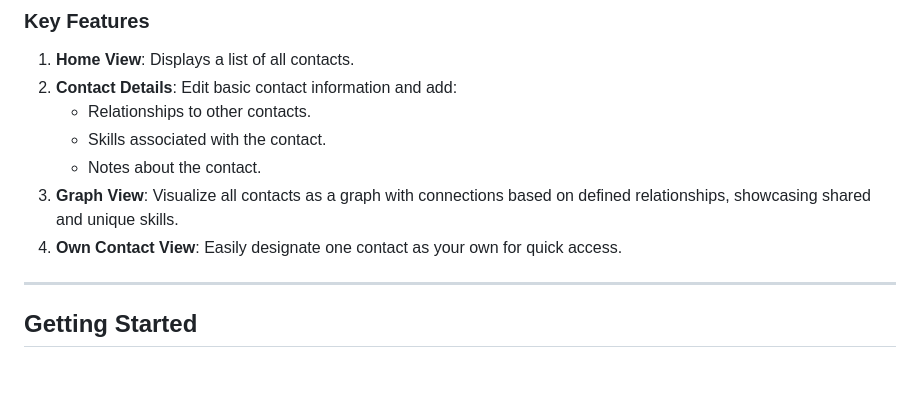
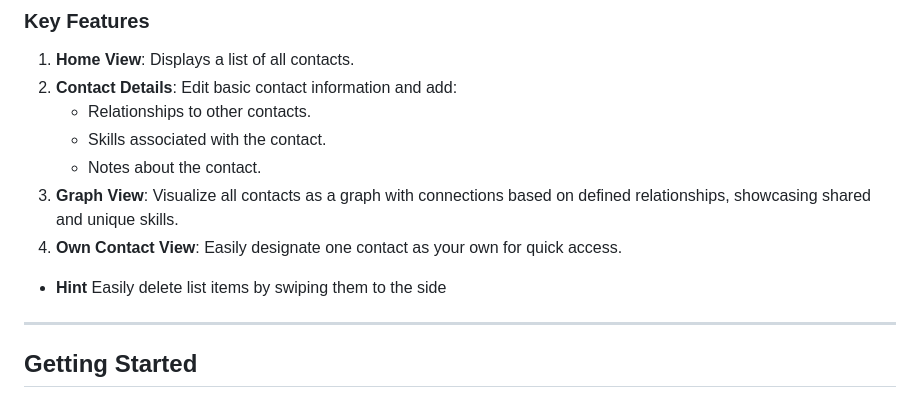
Before and after one commit to Driemtax/connect2, a Markdown page: README.md, the part around the change. Rendered like a GitHub page; blank space fills up the shorter version.

Commit message:
feat: Added a small hint

```diff
--- a/README.md
+++ b/README.md
@@ -14,6 +14,7 @@
 3. **Graph View**: Visualize all contacts as a graph with connections based on defined relationships, showcasing shared and unique skills.
 4. **Own Contact View**: Easily designate one contact as your own for quick access.
 
+- **Hint** Easily delete list items by swiping them to the side
 ---
 
 ## Getting Started
```
